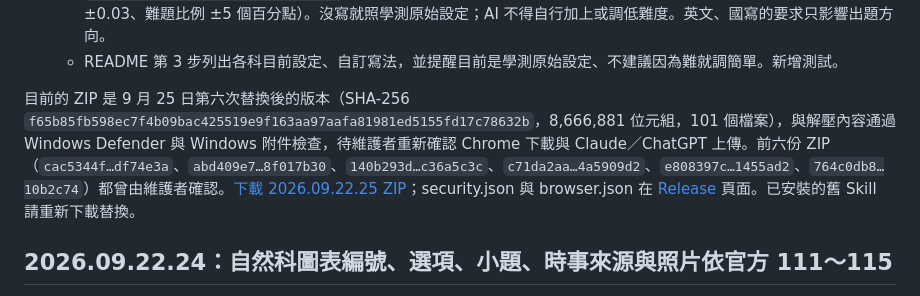
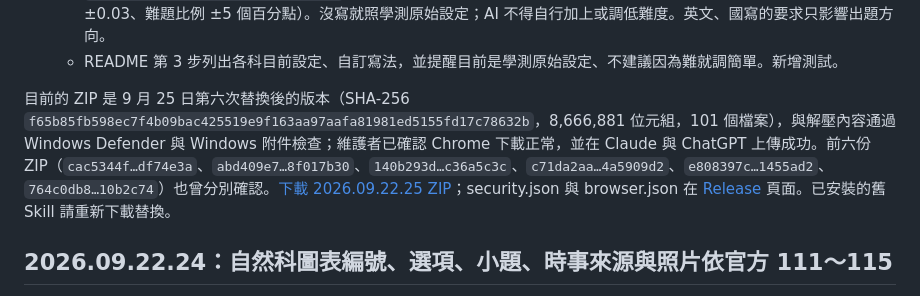
Before and after one commit to niansia/taiwan-exam, a Markdown page: docs/web-updates.md, the part around the change. GitHub-like rendering.

Commit message:
Record maintainer acceptance of the sixth replaced 2026.09.22.25 ZIP

```diff
--- a/docs/web-updates.md
+++ b/docs/web-updates.md
@@ -28,7 +28,7 @@
   - **自訂難度**：使用者在出卷文字最後寫「數 A 難題占 40%」「自然平均答對率 0.5」這類要求時，Skill 會把原話與數字記在 `metadata.user_difficulty_request`，審題與規劃檢查就改用這些數字（數學 ±3 分；國綜、社會、自然答對率 ±0.03、難題比例 ±5 個百分點）。沒寫就照學測原始設定；AI 不得自行加上或調低難度。英文、國寫的要求只影響出題方向。
   - README 第 3 步列出各科目前設定、自訂寫法，並提醒目前是學測原始設定、不建議因為難就調簡單。新增測試。
 
-目前的 ZIP 是 9 月 25 日第六次替換後的版本（SHA-256 `f65b85fb598ec7f4b09bac425519e9f163aa97aafa81981ed5155fd17c78632b`，8,666,881 位元組，101 個檔案），與解壓內容通過 Windows Defender 與 Windows 附件檢查，待維護者重新確認 Chrome 下載與 Claude／ChatGPT 上傳。前六份 ZIP（`cac5344f…df74e3a`、`abd409e7…8f017b30`、`140b293d…c36a5c3c`、`c71da2aa…4a5909d2`、`e808397c…1455ad2`、`764c0db8…10b2c74`）都曾由維護者確認。[下載 2026.09.22.25 ZIP](https://github.com/niansia/taiwan-exam/releases/download/hosted-2026.09.22.25/taiwan-exam-hosted-2026.09.22.25.zip)；security.json 與 browser.json 在 [Release](https://github.com/niansia/taiwan-exam/releases/tag/hosted-2026.09.22.25) 頁面。已安裝的舊 Skill 請重新下載替換。
+目前的 ZIP 是 9 月 25 日第六次替換後的版本（SHA-256 `f65b85fb598ec7f4b09bac425519e9f163aa97aafa81981ed5155fd17c78632b`，8,666,881 位元組，101 個檔案），與解壓內容通過 Windows Defender 與 Windows 附件檢查；維護者已確認 Chrome 下載正常，並在 Claude 與 ChatGPT 上傳成功。前六份 ZIP（`cac5344f…df74e3a`、`abd409e7…8f017b30`、`140b293d…c36a5c3c`、`c71da2aa…4a5909d2`、`e808397c…1455ad2`、`764c0db8…10b2c74`）也曾分別確認。[下載 2026.09.22.25 ZIP](https://github.com/niansia/taiwan-exam/releases/download/hosted-2026.09.22.25/taiwan-exam-hosted-2026.09.22.25.zip)；security.json 與 browser.json 在 [Release](https://github.com/niansia/taiwan-exam/releases/tag/hosted-2026.09.22.25) 頁面。已安裝的舊 Skill 請重新下載替換。
 
 ## 2026.09.22.24：自然科圖表編號、選項、小題、時事來源與照片依官方 111～115
 
```
